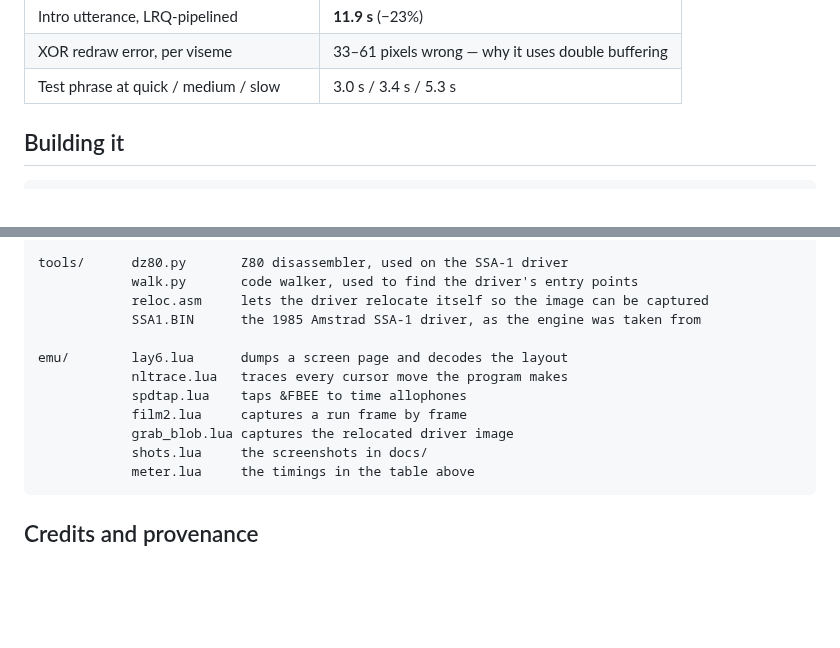
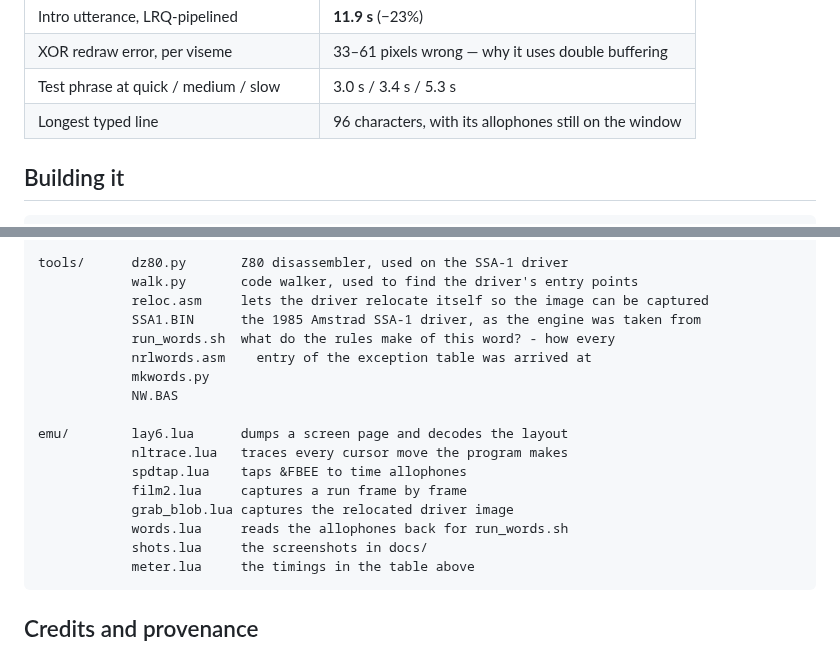
Before and after one commit to lambdamikel/animated-speaking-cpc-vector-head, a Markdown page: README.md, 2 parts joined by grey strips. Rendered like a GitHub page; blank space fills up the shorter version.

````diff
--- a/README.md
+++ b/README.md
@@ -288,6 +325,7 @@ Everything below was measured in the emulator, not estimated:
 | Intro utterance, LRQ-pipelined | **11.9 s** (−23%) |
 | XOR redraw error, per viseme | 33–61 pixels wrong — why it uses double buffering |
 | Test phrase at quick / medium / slow | 3.0 s / 3.4 s / 5.3 s |
+| Longest typed line | 96 characters, with its allophones still on the window |
 
 ## Building it
 
@@ -348,12 +386,17 @@ tools/      dz80.py       Z80 disassembler, used on the SSA-1 driver
             walk.py       code walker, used to find the driver's entry points
             reloc.asm     lets the driver relocate itself so the image can be captured
             SSA1.BIN      the 1985 Amstrad SSA-1 driver, as the engine was taken from
+            run_words.sh  what do the rules make of this word? - how every
+            nrlwords.asm    entry of the exception table was arrived at
+            mkwords.py
+            NW.BAS
 
 emu/        lay6.lua      dumps a screen page and decodes the layout
             nltrace.lua   traces every cursor move the program makes
             spdtap.lua    taps &FBEE to time allophones
             film2.lua     captures a run frame by frame
             grab_blob.lua captures the relocated driver image
+            words.lua     reads the allophones back for run_words.sh
             shots.lua     the screenshots in docs/
             meter.lua     the timings in the table above
 ```
````
Also changed, not shown: other parts of README.md (+46 -9 lines), docs/allophones.png, 8 other files.
